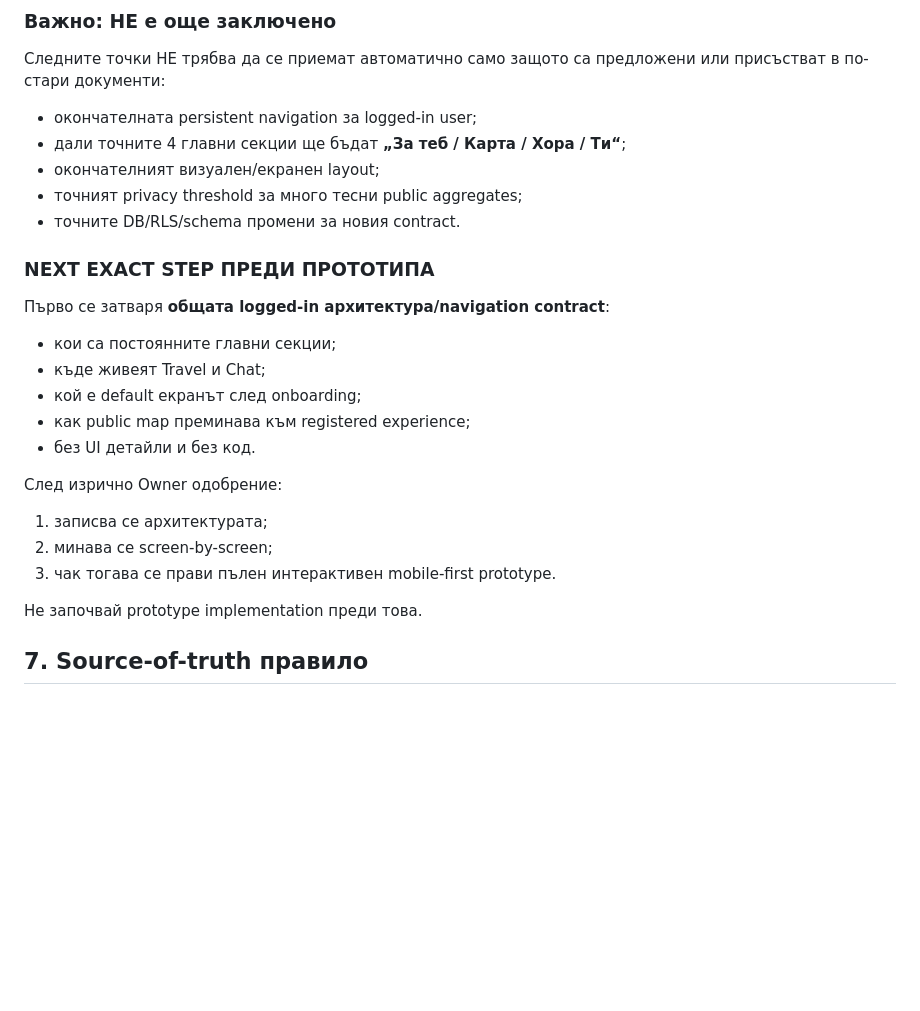
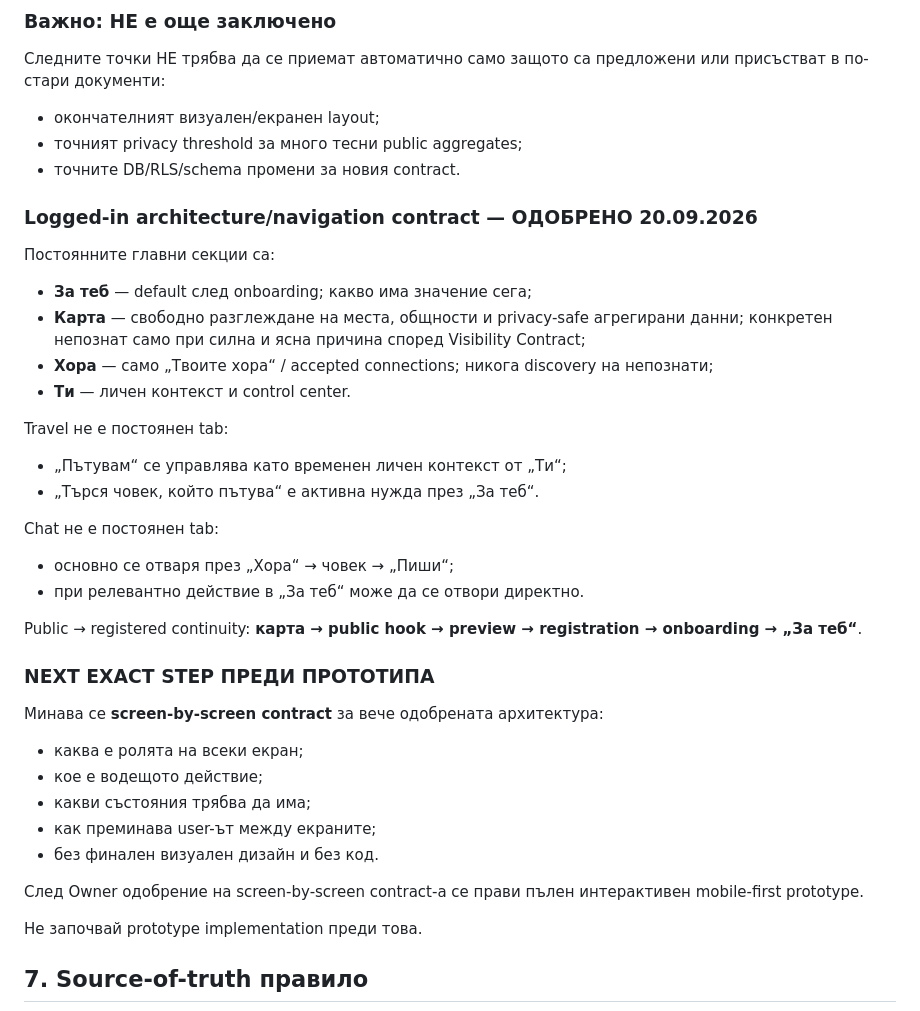
Before and after one commit to Traqnivanov/rodeni-v-lom, a Markdown page: PROJECT_STATE.md, the part around the change. GitHub-like rendering; blank space fills up the shorter version.

Commit message:
Обнови pre-prototype checkpoint след навигацията

```diff
--- a/PROJECT_STATE.md
+++ b/PROJECT_STATE.md
@@ -165,25 +165,39 @@ P0-6 затваря само първата регистрационна фор
 ### Важно: НЕ е още заключено
 
 Следните точки НЕ трябва да се приемат автоматично само защото са предложени или присъстват в по-стари документи:
-- окончателната persistent navigation за logged-in user;
-- дали точните 4 главни секции ще бъдат **„За теб / Карта / Хора / Ти“**;
 - окончателният визуален/екранен layout;
 - точният privacy threshold за много тесни public aggregates;
 - точните DB/RLS/schema промени за новия contract.
 
+### Logged-in architecture/navigation contract — ОДОБРЕНО 20.09.2026
+
+Постоянните главни секции са:
+- **За теб** — default след onboarding; какво има значение сега;
+- **Карта** — свободно разглеждане на места, общности и privacy-safe агрегирани данни; конкретен непознат само при силна и ясна причина според Visibility Contract;
+- **Хора** — само „Твоите хора“ / accepted connections; никога discovery на непознати;
+- **Ти** — личен контекст и control center.
+
+Travel не е постоянен tab:
+- „Пътувам“ се управлява като временен личен контекст от „Ти“;
+- „Търся човек, който пътува“ е активна нужда през „За теб“.
+
+Chat не е постоянен tab:
+- основно се отваря през „Хора“ → човек → „Пиши“;
+- при релевантно действие в „За теб“ може да се отвори директно.
+
+Public → registered continuity:
+**карта → public hook → preview → registration → onboarding → „За теб“**.
+
 ### NEXT EXACT STEP ПРЕДИ ПРОТОТИПА
 
-Първо се затваря **общата logged-in архитектура/navigation contract**:
-- кои са постоянните главни секции;
-- къде живеят Travel и Chat;
-- кой е default екранът след onboarding;
-- как public map преминава към registered experience;
-- без UI детайли и без код.
+Минава се **screen-by-screen contract** за вече одобрената архитектура:
+- каква е ролята на всеки екран;
+- кое е водещото действие;
+- какви състояния трябва да има;
+- как преминава user-ът между екраните;
+- без финален визуален дизайн и без код.
 
-След изрично Owner одобрение:
-1. записва се архитектурата;
-2. минава се screen-by-screen;
-3. чак тогава се прави пълен интерактивен mobile-first prototype.
+След Owner одобрение на screen-by-screen contract-а се прави пълен интерактивен mobile-first prototype.
 
 Не започвай prototype implementation преди това.
 
```
